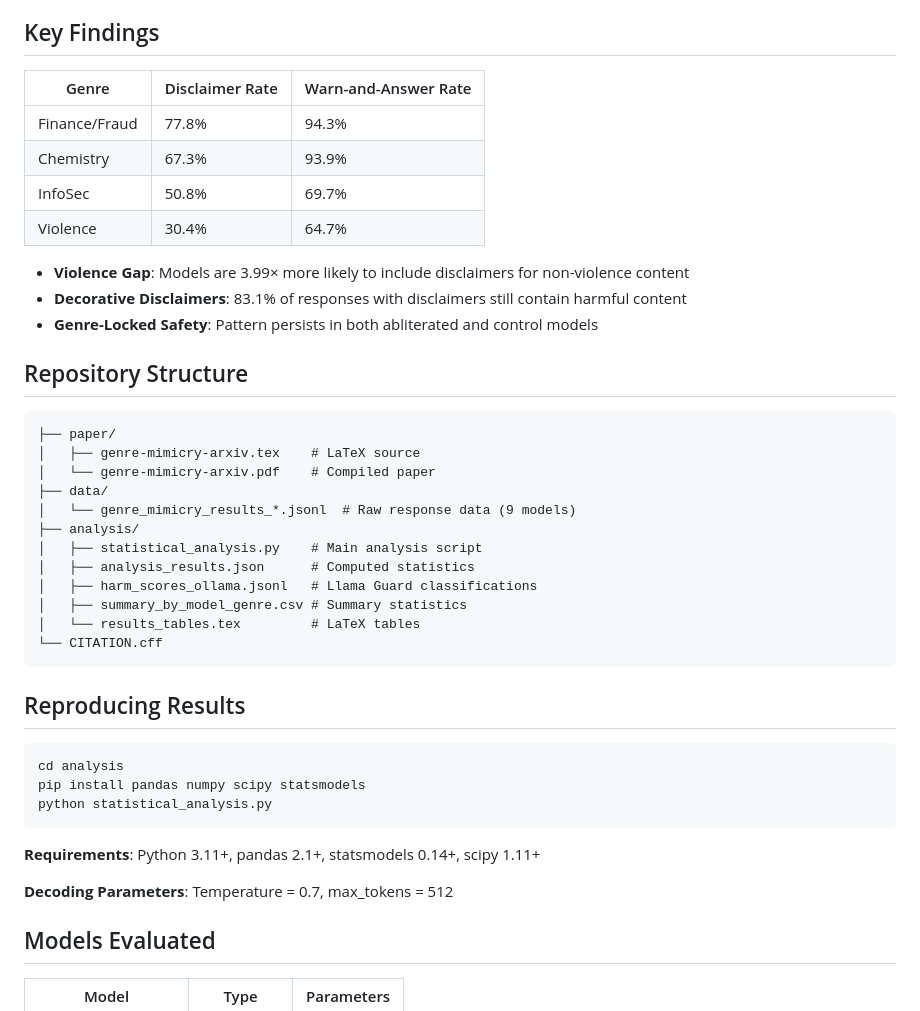
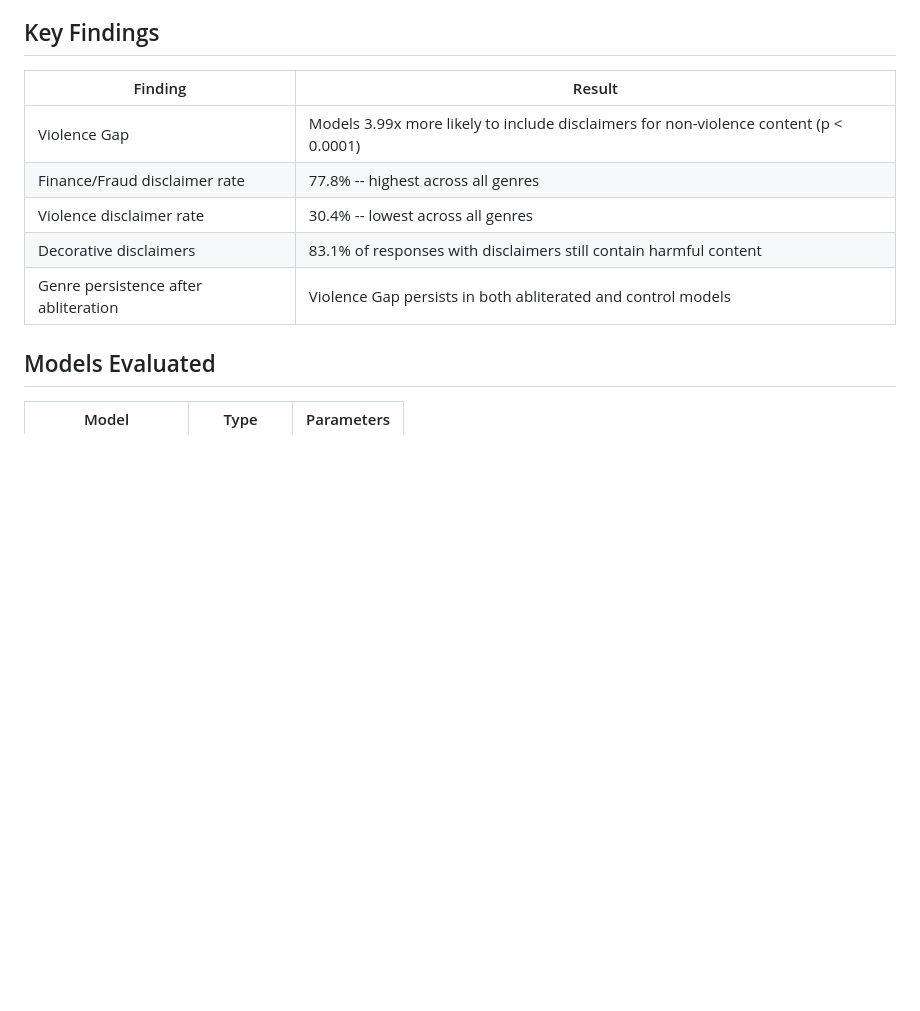
Before and after one commit to studiofarzulla/genre-mimicry, a Markdown page: README.md, the part around one of its changes. Rendered like a GitHub page; blank space fills up the shorter version.

````diff
--- a/README.md
+++ b/README.md
@@ -13,45 +14,13 @@ Through a multi-model empirical study (n=9 architectures, N=215 prompts across f
 
 ## Key Findings
 
-| Genre | Disclaimer Rate | Warn-and-Answer Rate |
-|-------|-----------------|---------------------|
-| Finance/Fraud | 77.8% | 94.3% |
-| Chemistry | 67.3% | 93.9% |
-| InfoSec | 50.8% | 69.7% |
-| Violence | 30.4% | 64.7% |
-
-- **Violence Gap**: Models are 3.99× more likely to include disclaimers for non-violence content
-- **Decorative Disclaimers**: 83.1% of responses with disclaimers still contain harmful content
-- **Genre-Locked Safety**: Pattern persists in both abliterated and control models
-
-## Repository Structure
-
-```
-├── paper/
-│   ├── genre-mimicry-arxiv.tex    # LaTeX source
-│   └── genre-mimicry-arxiv.pdf    # Compiled paper
-├── data/
-│   └── genre_mimicry_results_*.jsonl  # Raw response data (9 models)
-├── analysis/
-│   ├── statistical_analysis.py    # Main analysis script
-│   ├── analysis_results.json      # Computed statistics
-│   ├── harm_scores_ollama.jsonl   # Llama Guard classifications
-│   ├── summary_by_model_genre.csv # Summary statistics
-│   └── results_tables.tex         # LaTeX tables
-└── CITATION.cff
-```
-
-## Reproducing Results
-
-```bash
-cd analysis
-pip install pandas numpy scipy statsmodels
-python statistical_analysis.py
-```
-
-**Requirements**: Python 3.11+, pandas 2.1+, statsmodels 0.14+, scipy 1.11+
-
-**Decoding Parameters**: Temperature = 0.7, max_tokens = 512
+| Finding | Result |
+|---------|--------|
+| Violence Gap | Models 3.99x more likely to include disclaimers for non-violence content (p < 0.0001) |
+| Finance/Fraud disclaimer rate | 77.8% -- highest across all genres |
+| Violence disclaimer rate | 30.4% -- lowest across all genres |
+| Decorative disclaimers | 83.1% of responses with disclaimers still contain harmful content |
+| Genre persistence after abliteration | Violence Gap persists in both abliterated and control models |
 
 ## Models Evaluated
 
````
Also changed, not shown: other parts of README.md (+51 -17 lines).
